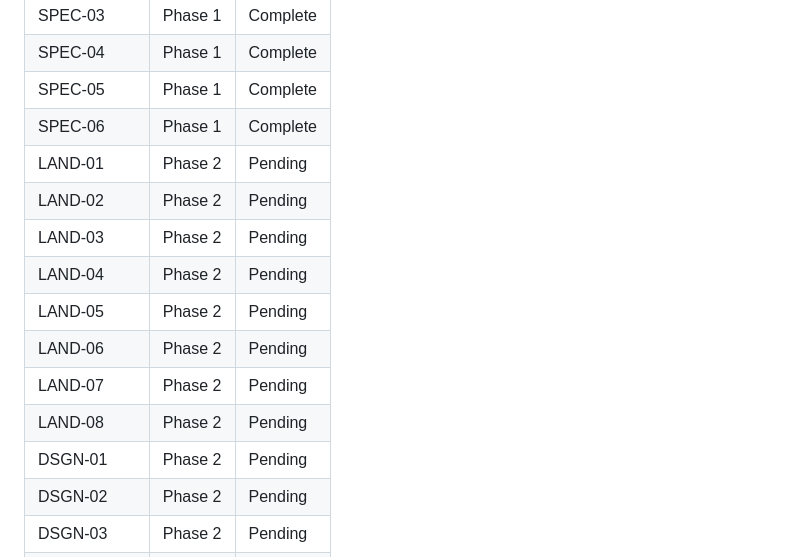
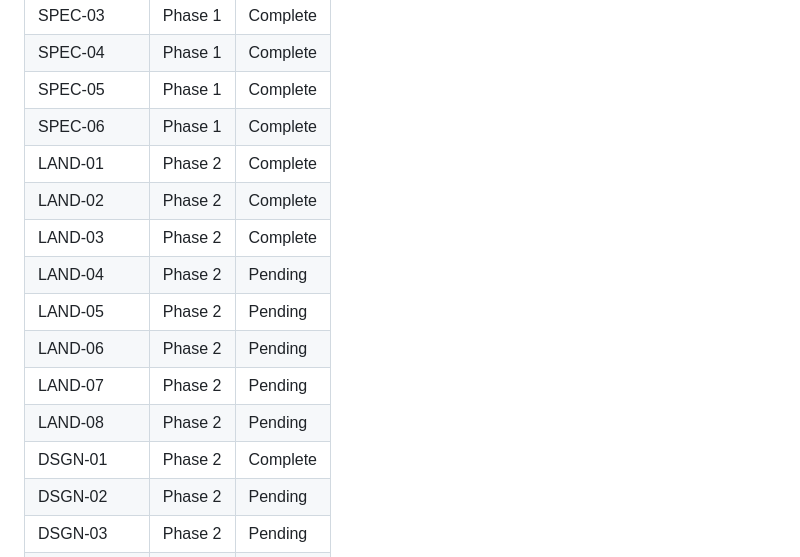
Before and after one commit to Kieff90/flowmeup-2, a Markdown page: .planning/REQUIREMENTS.md, the part around one of its changes. GitHub-like rendering.

```diff
--- a/.planning/REQUIREMENTS.md
+++ b/.planning/REQUIREMENTS.md
@@ -140,15 +140,15 @@ Skill rilevanti per questo progetto (da `~/.claude/skills/`) — analisi complet
 | SPEC-04 | Phase 1 | Complete |
 | SPEC-05 | Phase 1 | Complete |
 | SPEC-06 | Phase 1 | Complete |
-| LAND-01 | Phase 2 | Pending |
-| LAND-02 | Phase 2 | Pending |
-| LAND-03 | Phase 2 | Pending |
+| LAND-01 | Phase 2 | Complete |
+| LAND-02 | Phase 2 | Complete |
+| LAND-03 | Phase 2 | Complete |
 | LAND-04 | Phase 2 | Pending |
 | LAND-05 | Phase 2 | Pending |
 | LAND-06 | Phase 2 | Pending |
 | LAND-07 | Phase 2 | Pending |
 | LAND-08 | Phase 2 | Pending |
-| DSGN-01 | Phase 2 | Pending |
+| DSGN-01 | Phase 2 | Complete |
 | DSGN-02 | Phase 2 | Pending |
 | DSGN-03 | Phase 2 | Pending |
 | DSGN-04 | Phase 2 | Pending |
```
Also changed, not shown: other parts of .planning/REQUIREMENTS.md (+4 -4 lines), .planning/STATE.md (+11 -7 lines), 1 other file.
